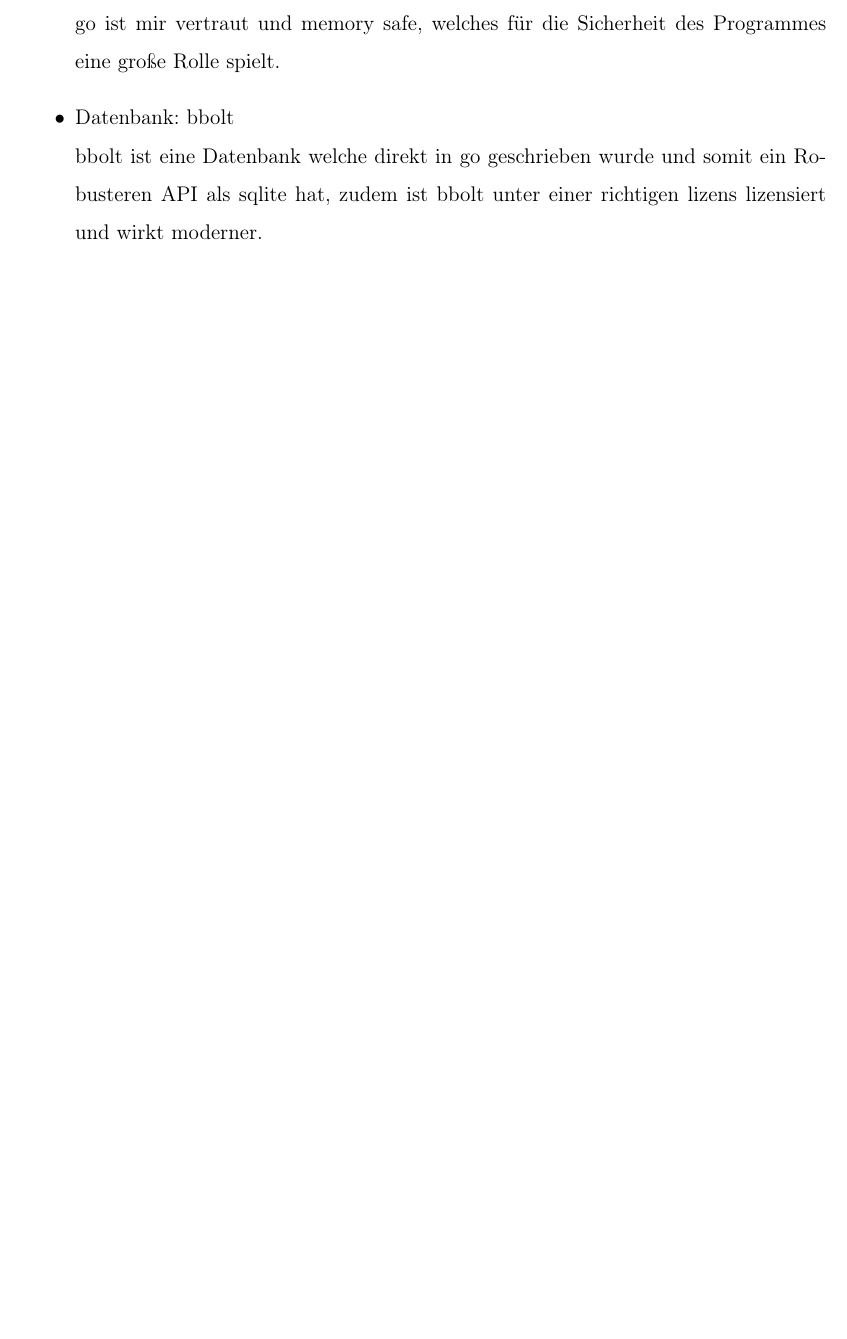
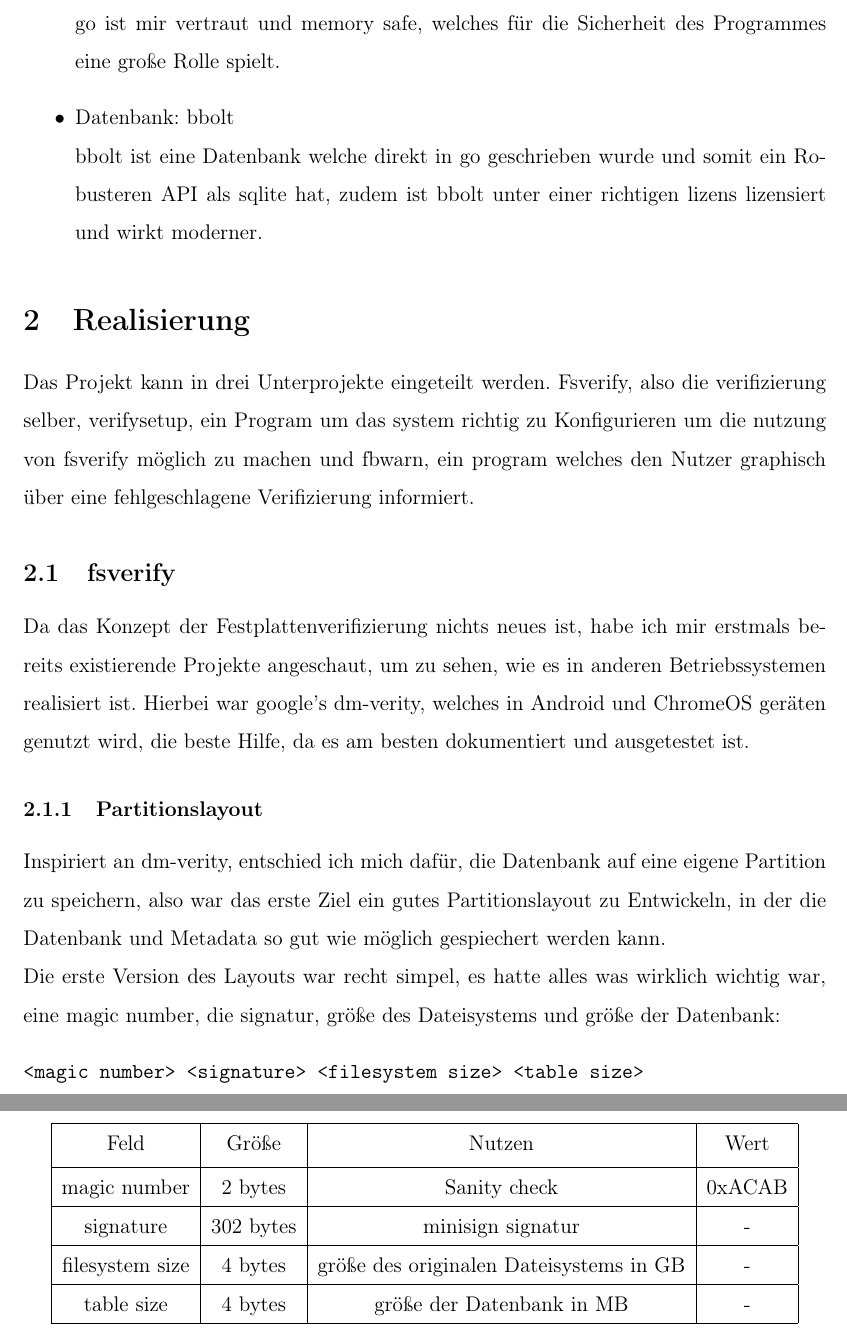
Before and after one commit to axtloss/fsverify, a LaTeX problem sheet (doc/class-assignment/fsverify.tex, which reads doc/class-assignment/realisierung/fsverify.tex, doc/class-assignment/realisierung/realisierung.tex): part of page 6 of 6 before the commit and two parts of pages 6 and 7 of 7 after it, the two joined at a grey line, cut so that both start at the same text, the shorter picture padded with empty space. Compiled offline with pdfLaTeX.

Commit message:
Update class-assignment

```diff
--- a/doc/class-assignment/fsverify.tex
+++ b/doc/class-assignment/fsverify.tex
@@ -32,6 +32,8 @@
 \newpage
 \section{Idee}
 \input{idee/idee}
+\section{Realisierung}
+\input{realisierung/realisierung}
 \end{document}
 
 %%% Local Variables:
--- /dev/null
+++ b/doc/class-assignment/realisierung/fsverify.tex
@@ -0,0 +1,32 @@
+\subsection{fsverify}
+Da das Konzept der Festplattenverifizierung nichts neues ist, habe ich mir erstmals bereits existierende Projekte angeschaut, um zu sehen, wie es in anderen Betriebssystemen realisiert ist.
+Hierbei war google's dm-verity, welches in Android und ChromeOS geräten genutzt wird, die beste Hilfe, da es am besten dokumentiert und ausgetestet ist.
+
+\subsubsection{Partitionslayout}
+Inspiriert an dm-verity, entschied ich mich dafür, die Datenbank auf eine eigene Partition zu speichern, also war das erste Ziel ein gutes Partitionslayout zu Entwickeln, in der die Datenbank und Metadata so gut wie möglich gespiechert werden kann.
+\\
+Die erste Version des Layouts war recht simpel, es hatte alles was wirklich wichtig war, eine magic number, die signatur, größe des Dateisystems und größe der Datenbank:
+\begin{verbatim}
+<magic number> <signature> <filesystem size> <table size>
+\end{verbatim}
+
+\begin{center}
+  \begin{tabular}{|c | c | c | c|}
+    \hline
+    Feld & Größe & Nutzen & Wert \\ [0.5ex]
+    \hline
+    magic number & 2 bytes & Sanity check & 0xACAB \\
+    \hline
+    signature & 302 bytes & minisign signatur & - \\
+    \hline
+    filesystem size & 4 bytes & größe des originalen Dateisystems in GB & - \\
+    \hline
+    table size & 4 bytes & größe der Datenbank in MB & - \\
+    \hline
+  \end{tabular}
+\end{center}
+
+%%% Local Variables:
+%%% mode: LaTeX
+%%% TeX-master: "../fsverify"
+%%% End:
--- /dev/null
+++ b/doc/class-assignment/realisierung/realisierung.tex
@@ -0,0 +1,5 @@
+Das Projekt kann in drei Unterprojekte eingeteilt werden. Fsverify, also die verifizierung selber, verifysetup, ein Program um das system richtig zu Konfigurieren um die nutzung von fsverify möglich zu machen und fbwarn, ein program welches den Nutzer graphisch über eine fehlgeschlagene Verifizierung informiert.
+
+\input{realisierung/fsverify.tex}
+\input{realisierung/verifysetup.tex}
+\input{realisierung/fbwarn.tex}
```
Also changed, not shown: doc/class-assignment/idee/implementierungen.tex (+1 -0 lines), doc/class-assignment/fsverify.pdf, doc/class-assignment/realisierung/fbwarn.tex (added), doc/class-assignment/realisierung/verifysetup.tex (added).
